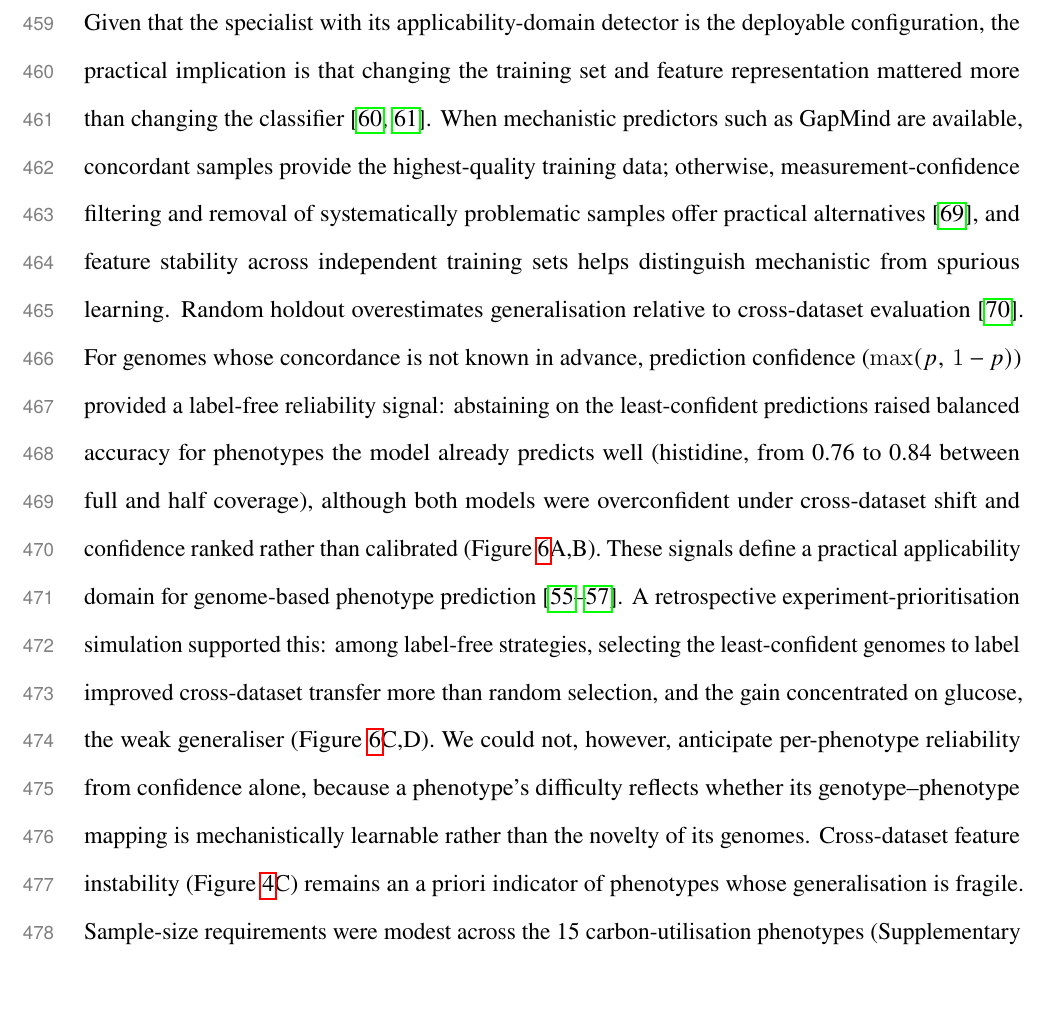
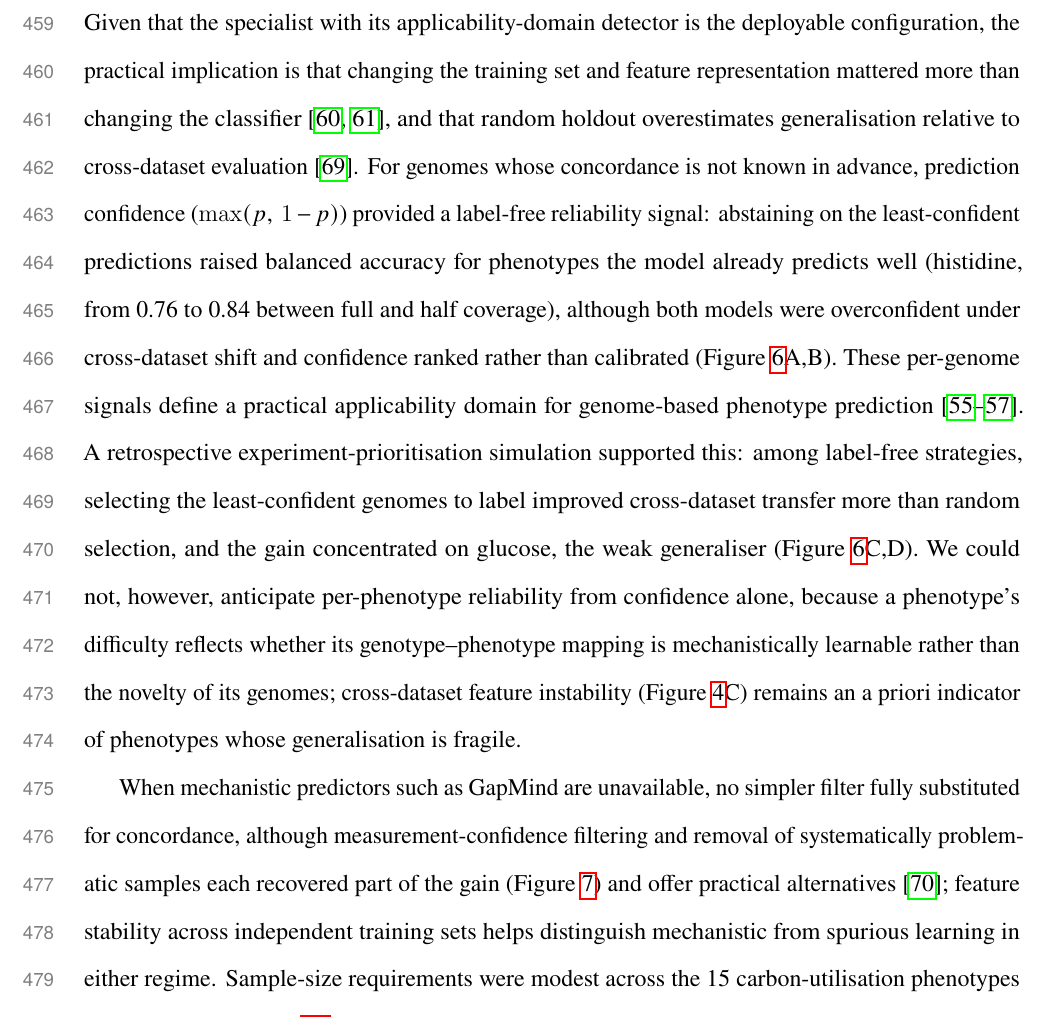
Before and after one commit to kbasecollaborations/trait-prediction-manuscript, a LaTeX paper (main.tex, which reads sections/discussion.tex): part of page 21 of 53, cut so that both start at the same text, the shorter picture padded with empty space. Compiled offline with pdfLaTeX.

Commit message:
feat: update discussion based on reorder

```diff
--- a/sections/discussion.tex
+++ b/sections/discussion.tex
@@ -31,14 +31,13 @@ The practical choice is therefore between a model that is honestly bounded and o
 \subsection*{Implications for Phenotype Prediction}
 
 % Practical implications
-Given that the specialist with its applicability-domain detector is the deployable configuration, the practical implication is that changing the training set and feature representation mattered more than changing the classifier~\cite{Zha2025DataCentric,Whang2023DataQuality}.
-When mechanistic predictors such as GapMind are available, concordant samples provide the highest-quality training data; otherwise, measurement-confidence filtering and removal of systematically problematic samples offer practical alternatives~\cite{Bernhardt2022LabelCleaning}, and feature stability across independent training sets helps distinguish mechanistic from spurious learning.
-Random holdout overestimates generalisation relative to cross-dataset evaluation~\cite{Roberts2017CrossValidation}.
+Given that the specialist with its applicability-domain detector is the deployable configuration, the practical implication is that changing the training set and feature representation mattered more than changing the classifier~\cite{Zha2025DataCentric,Whang2023DataQuality}, and that random holdout overestimates generalisation relative to cross-dataset evaluation~\cite{Roberts2017CrossValidation}.
 For genomes whose concordance is not known in advance, prediction confidence ($\max(p,\,1-p)$) provided a label-free reliability signal: abstaining on the least-confident predictions raised balanced accuracy for phenotypes the model already predicts well (histidine, from 0.76 to 0.84 between full and half coverage), although both models were overconfident under cross-dataset shift and confidence ranked rather than calibrated (Figure~\ref{fig:selective_prediction}A,B).
-These signals define a practical applicability domain for genome-based phenotype prediction~\cite{Weaver2008AppDomain,Papangelou2025Conformal,Hendrickx2024Reject}.
+These per-genome signals define a practical applicability domain for genome-based phenotype prediction~\cite{Weaver2008AppDomain,Papangelou2025Conformal,Hendrickx2024Reject}.
 A retrospective experiment-prioritisation simulation supported this: among label-free strategies, selecting the least-confident genomes to label improved cross-dataset transfer more than random selection, and the gain concentrated on glucose, the weak generaliser (Figure~\ref{fig:selective_prediction}C,D).
-We could not, however, anticipate per-phenotype reliability from confidence alone, because a phenotype's difficulty reflects whether its genotype--phenotype mapping is mechanistically learnable rather than the novelty of its genomes.
-Cross-dataset feature instability (Figure~\ref{fig:misclassification_diagnosis}C) remains an a priori indicator of phenotypes whose generalisation is fragile.
+We could not, however, anticipate per-phenotype reliability from confidence alone, because a phenotype's difficulty reflects whether its genotype--phenotype mapping is mechanistically learnable rather than the novelty of its genomes; cross-dataset feature instability (Figure~\ref{fig:misclassification_diagnosis}C) remains an a priori indicator of phenotypes whose generalisation is fragile.
+
+When mechanistic predictors such as GapMind are unavailable, no simpler filter fully substituted for concordance, although measurement-confidence filtering and removal of systematically problematic samples each recovered part of the gain (Figure~\ref{fig:improvement_strategies}) and offer practical alternatives~\cite{Bernhardt2022LabelCleaning}; feature stability across independent training sets helps distinguish mechanistic from spurious learning in either regime.
 Sample-size requirements were modest across the 15 carbon-utilisation phenotypes (Supplementary Figure~\ref{fig:all_phenotype_heatmap}), pointing to coherent labels rather than raw scale as the binding constraint; emerging high-throughput phenotyping methods~\cite{Bochner2001PM,Nichols2011Landscape,Gralka2023-ft,Huang2023-lh,Kehe2019-vr} will accelerate data collection only if quality is prioritised alongside quantity.
 
 Capturing mechanisms beyond curated rules requires separating signal from noise on the discordant subset, but with only a handful of organisms per novel mechanism, annotation gaps, alternative pathways, regulatory activity, and phylogenetic accident are not separable from genome content alone.
```
Also changed, not shown: references.bib (+2 -2 lines).
